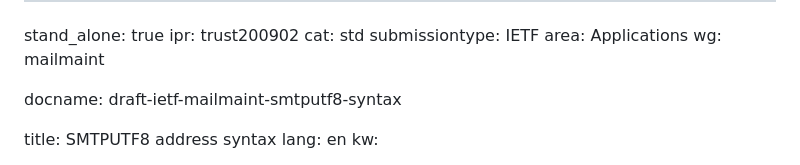
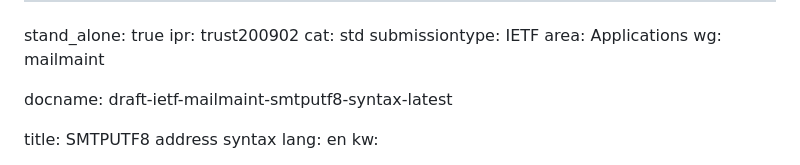
Before and after one commit to arnt/mailmaint-smtputf8, a Markdown page: draft-ietf-mailmaint-smtputf8-syntax.md, the part around the change. Rendered like a GitHub page.

Commit message:
Update draft labels

```diff
--- a/draft-ietf-mailmaint-smtputf8-syntax.md
+++ b/draft-ietf-mailmaint-smtputf8-syntax.md
@@ -6,7 +6,7 @@ submissiontype: IETF
 area: Applications
 wg: mailmaint
 
-docname: draft-ietf-mailmaint-smtputf8-syntax
+docname: draft-ietf-mailmaint-smtputf8-syntax-latest
 
 title: SMTPUTF8 address syntax
 lang: en
```
Also changed, not shown: draft-ietf-mailmaint-interoperable-addresses.md (+1 -1 lines).
